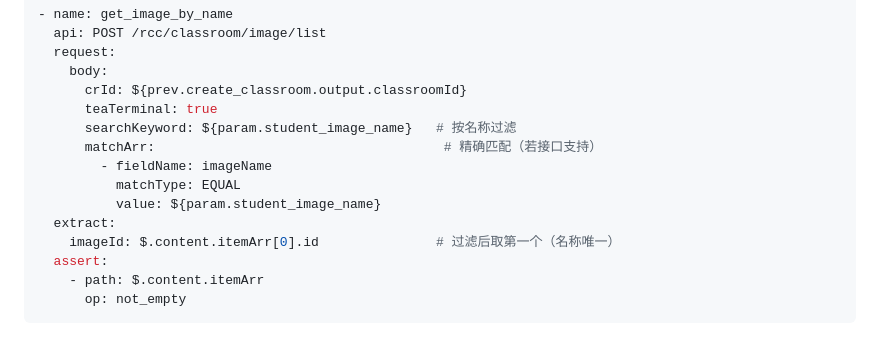
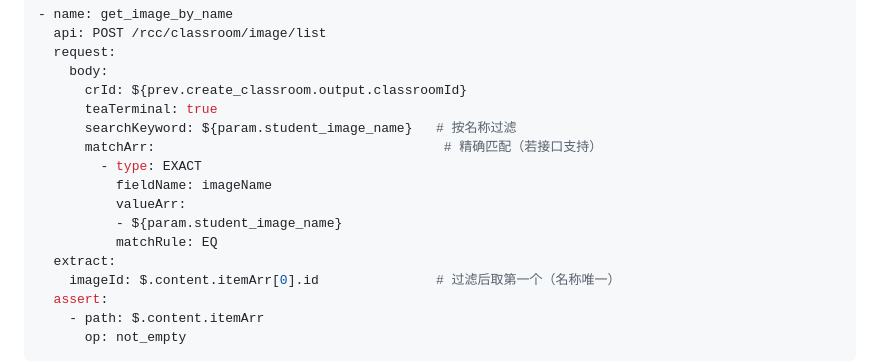
Before and after one commit to rj-wangliming/autotest, a Markdown page: docs/api_md_staging/SETUP_PARAM_SPEC.md, the part around the change. Rendered like a GitHub page; blank space fills up the shorter version.

Commit message:
docs: SETUP_PARAM_SPEC 示例同步 PageKit matchArr 格式(type EXACT/valueArr/matchRule)

```diff
--- a/docs/api_md_staging/SETUP_PARAM_SPEC.md
+++ b/docs/api_md_staging/SETUP_PARAM_SPEC.md
@@ -88,9 +88,11 @@
       teaTerminal: true
       searchKeyword: ${param.student_image_name}   # 按名称过滤
       matchArr:                                     # 精确匹配（若接口支持）
-        - fieldName: imageName
-          matchType: EQUAL
-          value: ${param.student_image_name}
+        - type: EXACT
+          fieldName: imageName
+          valueArr:
+          - ${param.student_image_name}
+          matchRule: EQ
   extract:
     imageId: $.content.itemArr[0].id               # 过滤后取第一个（名称唯一）
   assert:
```
